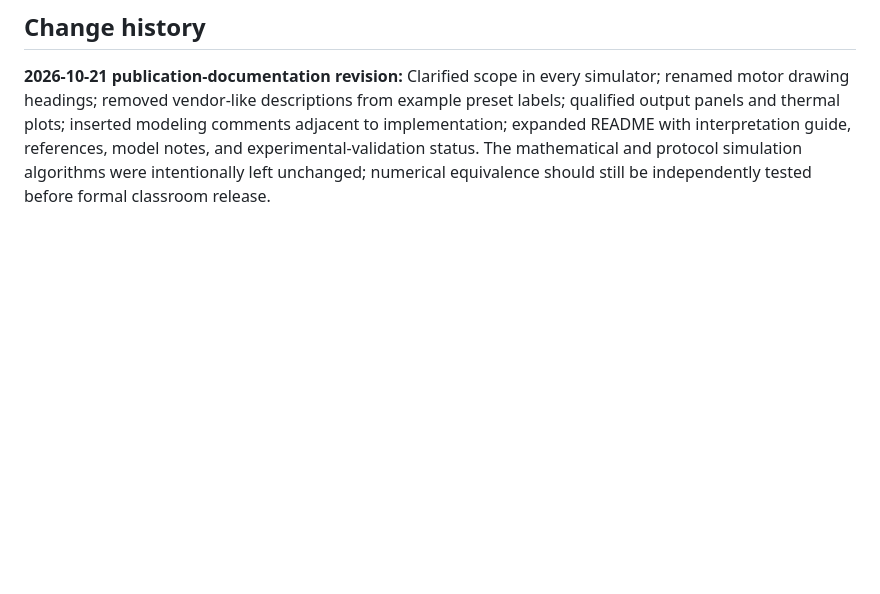
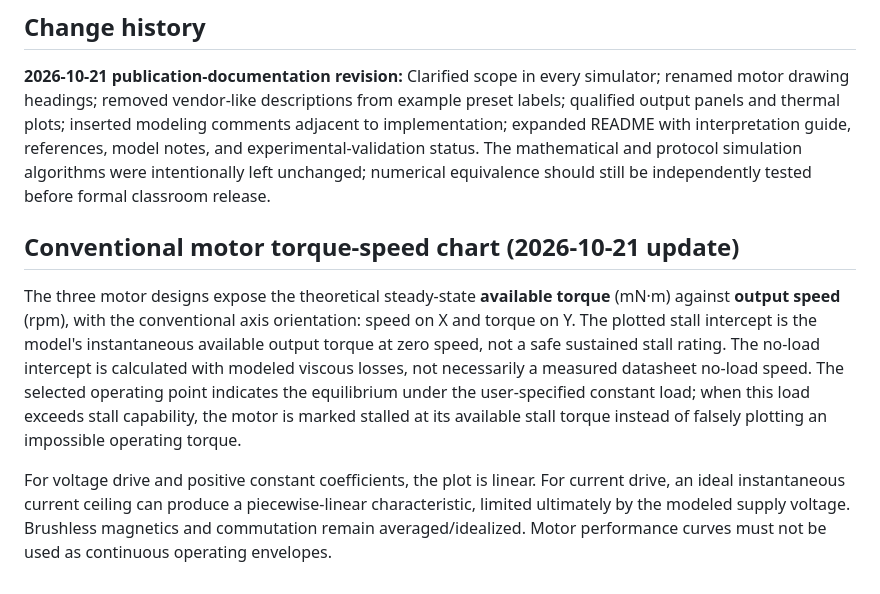
Before and after one commit to UMass-MRRL/Mechatronics, a Markdown page: MODEL_NOTES.md, the part around the change. GitHub-like rendering; blank space fills up the shorter version.

```diff
--- a/MODEL_NOTES.md
+++ b/MODEL_NOTES.md
@@ -68,3 +68,22 @@ Do not report the simulator's temperature threshold as a safe stall time, compar
 ## Change history
 
 **2026-10-21 publication-documentation revision:** Clarified scope in every simulator; renamed motor drawing headings; removed vendor-like descriptions from example preset labels; qualified output panels and thermal plots; inserted modeling comments adjacent to implementation; expanded README with interpretation guide, references, model notes, and experimental-validation status. The mathematical and protocol simulation algorithms were intentionally left unchanged; numerical equivalence should still be independently tested before formal classroom release.
+
+
+## Conventional motor torque-speed chart (2026-10-21 update)
+
+The three motor designs expose the theoretical steady-state **available torque**
+(mN·m) against **output speed** (rpm), with the conventional axis orientation:
+speed on X and torque on Y. The plotted stall intercept is the model's
+instantaneous available output torque at zero speed, not a safe sustained
+stall rating. The no-load intercept is calculated with modeled viscous losses,
+not necessarily a measured datasheet no-load speed. The selected operating
+point indicates the equilibrium under the user-specified constant load;
+when this load exceeds stall capability, the motor is marked stalled at its
+available stall torque instead of falsely plotting an impossible operating torque.
+
+For voltage drive and positive constant coefficients, the plot is linear.
+For current drive, an ideal instantaneous current ceiling can produce a
+piecewise-linear characteristic, limited ultimately by the modeled supply
+voltage. Brushless magnetics and commutation remain averaged/idealized.
+Motor performance curves must not be used as continuous operating envelopes.
```
Also changed, not shown: README.md (+12 -5 lines), RELEASE_NOTES.md (+17 -11 lines), assets/torque_speed.png (added), 5 other files.
